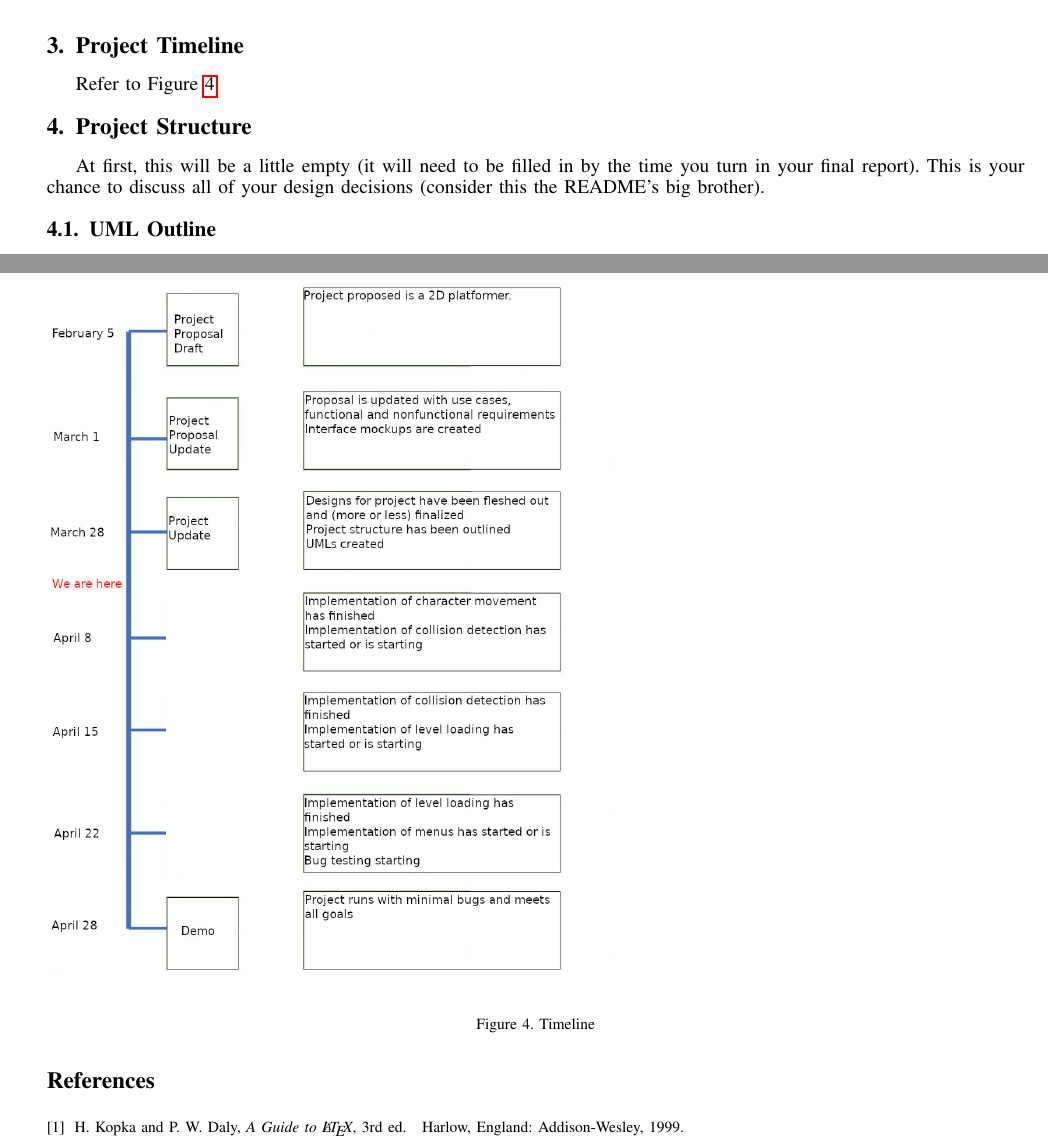
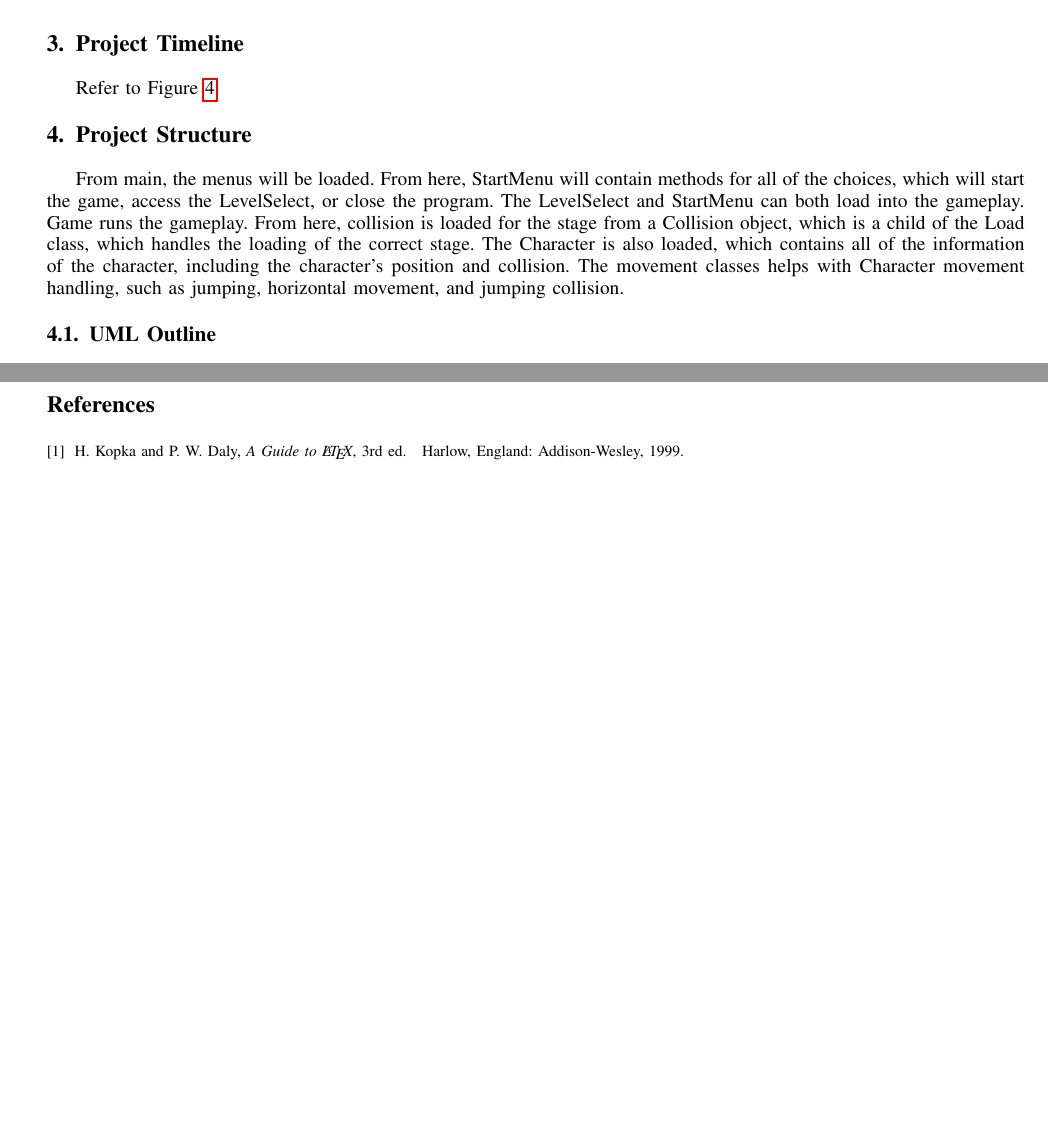
Before and after one commit to ColinWeatherly/Platformer_Project, a LaTeX paper (ProjectStarter/ProjectStarter/projectSample.tex): two parts of pages 3 and 5 of 6, joined at a grey line, cut so that both start at the same text, the shorter picture padded with empty space. Compiled offline with pdfLaTeX.

Commit message:
Add files via upload

```diff
--- a/ProjectStarter/ProjectStarter/projectSample.tex
+++ b/ProjectStarter/ProjectStarter/projectSample.tex
@@ -328,7 +328,7 @@ Refer to Figure \ref{Timeline}.
 
 
 \section{Project Structure}
-At first, this will be a little empty (it will need to be filled in by the time you turn in your final report).  This is your chance to discuss all of your design decisions (consider this the README's big brother).
+From main, the menus will be loaded. From here, StartMenu will contain methods for all of the choices, which will start the game, access the LevelSelect, or close the program. The LevelSelect and StartMenu can both load into the gameplay. Game runs the gameplay. From here, collision is loaded for the stage from a Collision object, which is a child of the Load class, which handles the loading of the correct stage. The Character is also loaded, which contains all of the information of the character, including the character’s position and collision. The movement classes helps with Character movement handling, such as jumping, horizontal movement, and jumping collision.
 
 \subsection{UML Outline}
 Facade: refer to Figure \ref{Facade}.
```
Also changed, not shown: ProjectStarter/ProjectStarter/projectSample.pdf, 3 other files.
